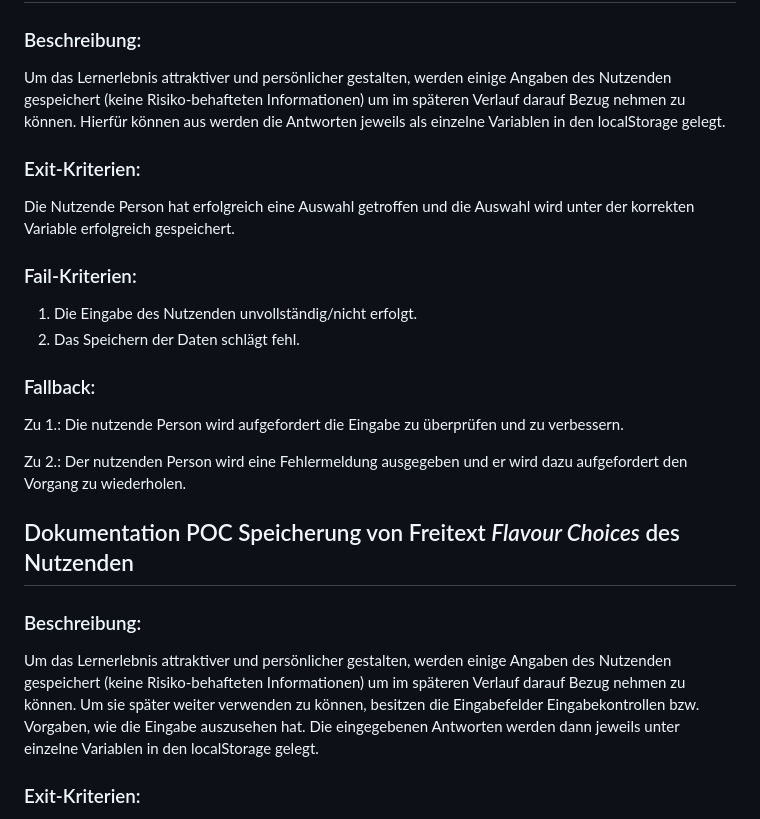
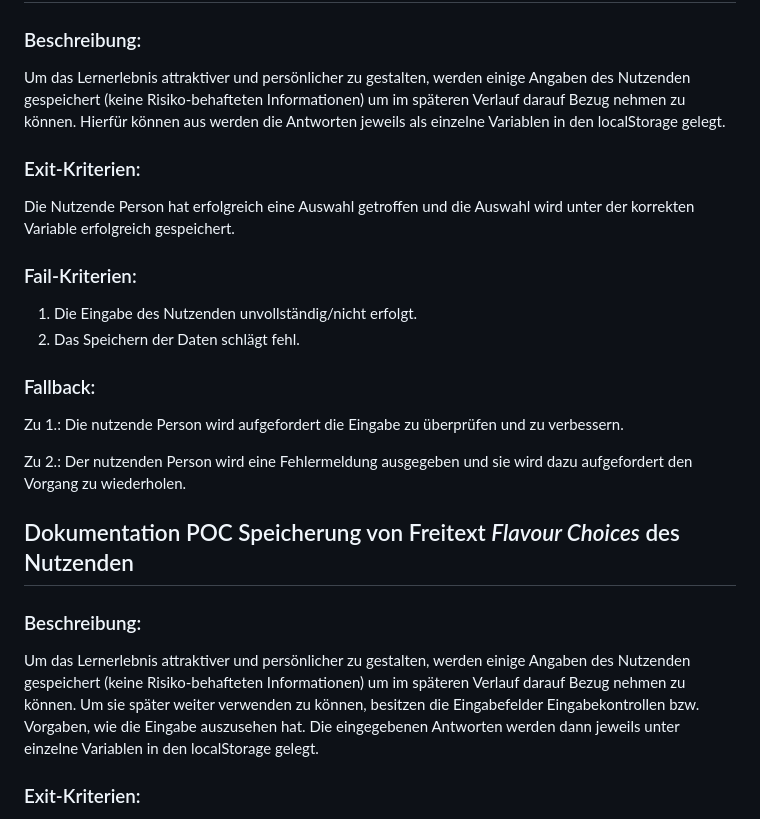
Before and after one commit to raziel-razmattaz/EPWS2324EngelHatzkeBreidbach, a Markdown page: Artefacts/PoCs.md, the part around one of its changes. Drawn GitHub-style.

```diff
--- a/Artefacts/PoCs.md
+++ b/Artefacts/PoCs.md
@@ -29,7 +29,7 @@ Zu 4. Durch catch wird überprüft, ob erfolgreich gespeichert wurde. Ist dies n
 
 ## Dokumentation POC Speicherung auswahlbeschränkter *Flavour Choices* des Nutzenden
 ### Beschreibung:
-Um das Lernerlebnis attraktiver und persönlicher gestalten, werden einige Angaben des Nutzenden gespeichert (keine Risiko-behafteten Informationen) um im späteren Verlauf darauf Bezug nehmen zu können. Hierfür können aus werden die Antworten jeweils als einzelne Variablen in den localStorage gelegt.
+Um das Lernerlebnis attraktiver und persönlicher zu gestalten, werden einige Angaben des Nutzenden gespeichert (keine Risiko-behafteten Informationen) um im späteren Verlauf darauf Bezug nehmen zu können. Hierfür können aus werden die Antworten jeweils als einzelne Variablen in den localStorage gelegt.
 
 ### Exit-Kriterien:
 Die Nutzende Person hat erfolgreich eine Auswahl getroffen und die Auswahl wird unter der korrekten Variable erfolgreich gespeichert.
@@ -43,14 +43,14 @@ Die Nutzende Person hat erfolgreich eine Auswahl getroffen und die Auswahl wird
 
 Zu 1.: Die nutzende Person wird aufgefordert die Eingabe zu überprüfen und zu verbessern.
 
-Zu 2.: Der nutzenden Person wird eine Fehlermeldung ausgegeben und er wird dazu aufgefordert den Vorgang zu wiederholen.
+Zu 2.: Der nutzenden Person wird eine Fehlermeldung ausgegeben und sie wird dazu aufgefordert den Vorgang zu wiederholen.
 
 
 
 ## Dokumentation POC Speicherung von Freitext *Flavour Choices* des Nutzenden
 ### Beschreibung:
 
-Um das Lernerlebnis attraktiver und persönlicher gestalten, werden einige Angaben des Nutzenden gespeichert (keine Risiko-behafteten Informationen) um im späteren Verlauf darauf Bezug nehmen zu können. Um sie später weiter verwenden zu können, besitzen die Eingabefelder Eingabekontrollen bzw. Vorgaben, wie die Eingabe auszusehen hat. Die eingegebenen Antworten werden dann jeweils unter einzelne Variablen in den localStorage gelegt.
+Um das Lernerlebnis attraktiver und persönlicher zu gestalten, werden einige Angaben des Nutzenden gespeichert (keine Risiko-behafteten Informationen) um im späteren Verlauf darauf Bezug nehmen zu können. Um sie später weiter verwenden zu können, besitzen die Eingabefelder Eingabekontrollen bzw. Vorgaben, wie die Eingabe auszusehen hat. Die eingegebenen Antworten werden dann jeweils unter einzelne Variablen in den localStorage gelegt.
 
 ### Exit-Kriterien:
 
```
Also changed, not shown: other parts of Artefacts/PoCs.md (+1 -1 lines).
